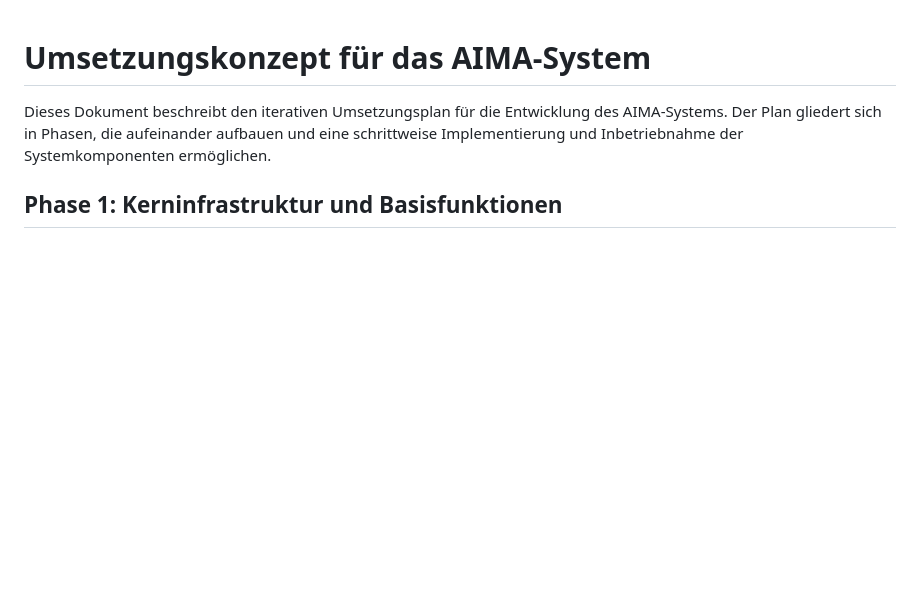
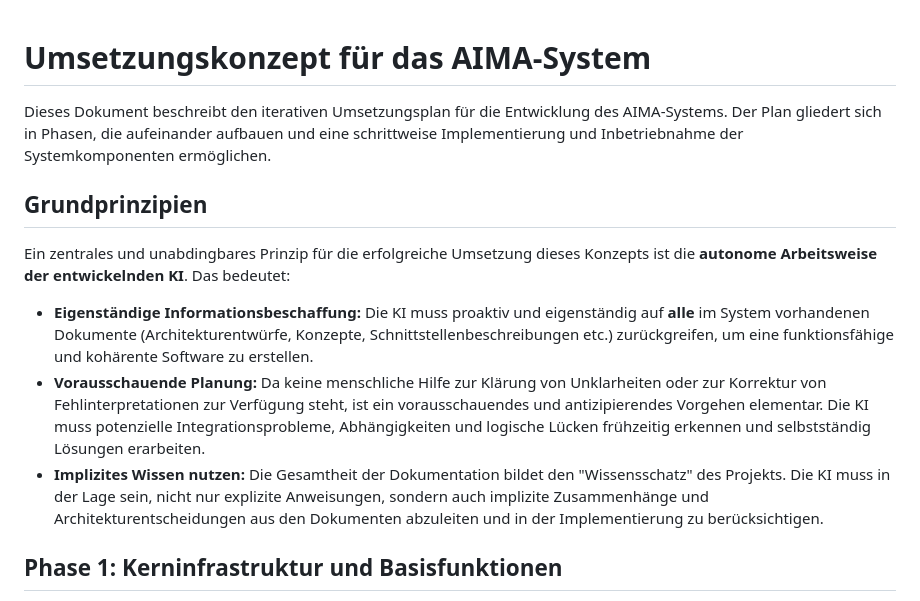
Before and after one commit to Paddel87/AIMA, a Markdown page: Dokumentation/System/UMSETZUNGSKONZEPT.md, the part around the change. Drawn GitHub-style; blank space fills up the shorter version.

Commit message:
Ergänzung des Umsetzungskonzepts um autonome KI-Prinzipien

```diff
--- a/Dokumentation/System/UMSETZUNGSKONZEPT.md
+++ b/Dokumentation/System/UMSETZUNGSKONZEPT.md
@@ -1,6 +1,14 @@
 # Umsetzungskonzept für das AIMA-System
 
 Dieses Dokument beschreibt den iterativen Umsetzungsplan für die Entwicklung des AIMA-Systems. Der Plan gliedert sich in Phasen, die aufeinander aufbauen und eine schrittweise Implementierung und Inbetriebnahme der Systemkomponenten ermöglichen.
+
+## Grundprinzipien
+
+Ein zentrales und unabdingbares Prinzip für die erfolgreiche Umsetzung dieses Konzepts ist die **autonome Arbeitsweise der entwickelnden KI**. Das bedeutet:
+
+*   **Eigenständige Informationsbeschaffung:** Die KI muss proaktiv und eigenständig auf **alle** im System vorhandenen Dokumente (Architekturentwürfe, Konzepte, Schnittstellenbeschreibungen etc.) zurückgreifen, um eine funktionsfähige und kohärente Software zu erstellen.
+*   **Vorausschauende Planung:** Da keine menschliche Hilfe zur Klärung von Unklarheiten oder zur Korrektur von Fehlinterpretationen zur Verfügung steht, ist ein vorausschauendes und antizipierendes Vorgehen elementar. Die KI muss potenzielle Integrationsprobleme, Abhängigkeiten und logische Lücken frühzeitig erkennen und selbstständig Lösungen erarbeiten.
+*   **Implizites Wissen nutzen:** Die Gesamtheit der Dokumentation bildet den "Wissensschatz" des Projekts. Die KI muss in der Lage sein, nicht nur explizite Anweisungen, sondern auch implizite Zusammenhänge und Architekturentscheidungen aus den Dokumenten abzuleiten und in der Implementierung zu berücksichtigen.
 
 ## Phase 1: Kerninfrastruktur und Basisfunktionen
 
```
